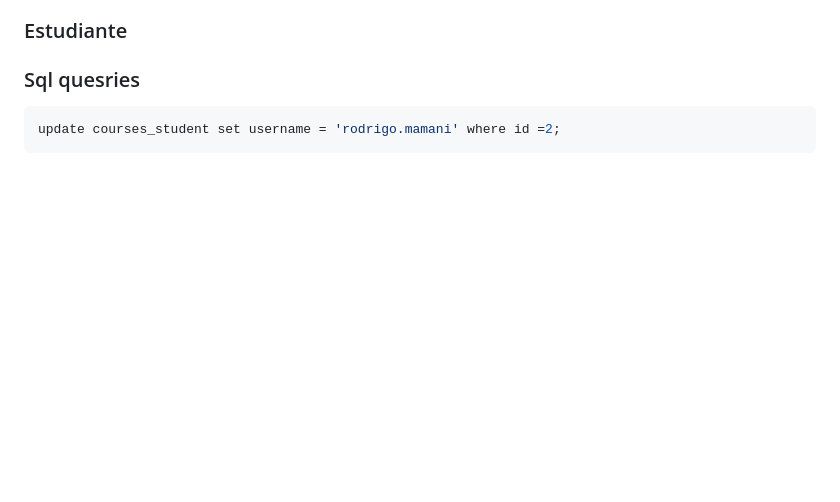
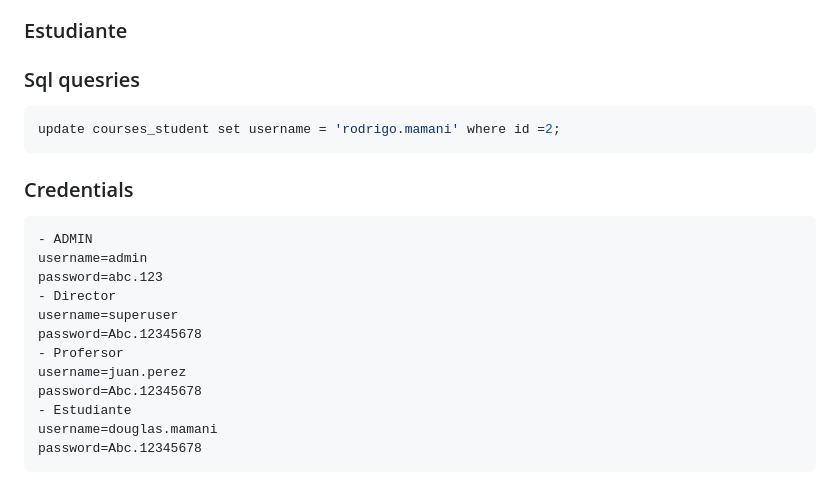
Before and after one commit to Jichuta/courses_app, a Markdown page: README.md, the part around the change. Drawn GitHub-style; blank space fills up the shorter version.

Commit message:
add user credentials for testing

````diff
--- a/README.md
+++ b/README.md
@@ -78,3 +78,19 @@ Implementar un sistema que permita administrar cursos de capacitación de corta
 ```bash
 update courses_student set username = 'rodrigo.mamani' where id =2;
 ```
+
+### Credentials
+```bash
+- ADMIN
+username=admin
+password=abc.123
+- Director
+username=superuser
+password=Abc.12345678
+- Profersor
+username=juan.perez
+password=Abc.12345678
+- Estudiante
+username=douglas.mamani
+password=Abc.12345678
+```
````
